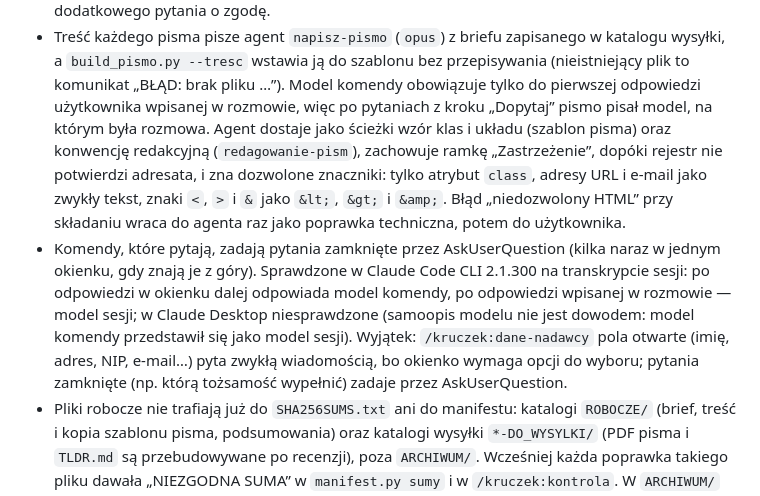
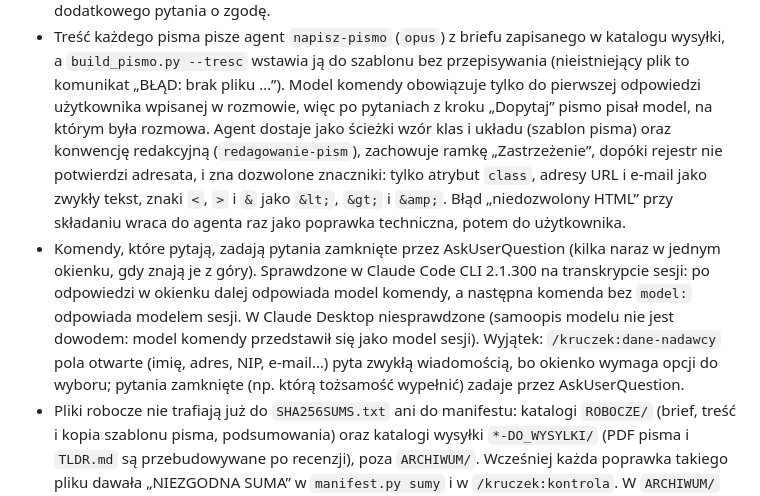
Before and after one commit to matee911/kruczek, a Markdown page: CHANGELOG.md, the part around the change. Drawn GitHub-style.

Commit message:
docs(changelog): sprawdzone zawężone do tego, co pokazał transkrypt; zawijanie wierszy

```diff
--- a/CHANGELOG.md
+++ b/CHANGELOG.md
@@ -34,16 +34,17 @@ wersjonowanie wg [SemVer](https://semver.org/lang/pl/).
 - Treść każdego pisma pisze agent `napisz-pismo` (`opus`) z briefu zapisanego w katalogu wysyłki, a
   `build_pismo.py --tresc` wstawia ją do szablonu bez przepisywania (nieistniejący plik to komunikat
   „BŁĄD: brak pliku …”). Model komendy obowiązuje tylko do pierwszej odpowiedzi użytkownika wpisanej
-  w rozmowie, więc po pytaniach z kroku „Dopytaj” pismo pisał model, na którym była rozmowa. Agent dostaje jako ścieżki wzór
-  klas i układu (szablon pisma) oraz konwencję redakcyjną (`redagowanie-pism`), zachowuje ramkę „Zastrzeżenie”,
-  dopóki rejestr nie potwierdzi adresata, i zna dozwolone znaczniki: tylko atrybut `class`, adresy URL
-  i e-mail jako zwykły tekst, znaki `<`, `>` i `&` jako `&lt;`, `&gt;` i `&amp;`. Błąd „niedozwolony HTML”
-  przy składaniu wraca do agenta raz jako poprawka techniczna, potem do użytkownika.
+  w rozmowie, więc po pytaniach z kroku „Dopytaj” pismo pisał model, na którym była rozmowa. Agent dostaje
+  jako ścieżki wzór klas i układu (szablon pisma) oraz konwencję redakcyjną (`redagowanie-pism`),
+  zachowuje ramkę „Zastrzeżenie”, dopóki rejestr nie potwierdzi adresata, i zna dozwolone znaczniki: tylko
+  atrybut `class`, adresy URL i e-mail jako zwykły tekst, znaki `<`, `>` i `&` jako `&lt;`, `&gt;` i `&amp;`.
+  Błąd „niedozwolony HTML” przy składaniu wraca do agenta raz jako poprawka techniczna, potem do użytkownika.
 - Komendy, które pytają, zadają pytania zamknięte przez AskUserQuestion (kilka naraz w jednym okienku,
   gdy znają je z góry). Sprawdzone w Claude Code CLI 2.1.300 na transkrypcie sesji: po odpowiedzi w okienku
-  dalej odpowiada model komendy, po odpowiedzi wpisanej w rozmowie — model sesji; w Claude Desktop niesprawdzone
-  (samoopis modelu nie jest dowodem: model komendy przedstawił się jako model sesji). Wyjątek: `/kruczek:dane-nadawcy` pola otwarte (imię, adres, NIP, e-mail…) pyta zwykłą
-  wiadomością, bo okienko wymaga opcji do wyboru; pytania zamknięte (np. którą tożsamość wypełnić) zadaje
+  dalej odpowiada model komendy, a następna komenda bez `model:` odpowiada modelem sesji. W Claude Desktop
+  niesprawdzone (samoopis modelu nie jest dowodem: model komendy przedstawił się jako model sesji).
+  Wyjątek: `/kruczek:dane-nadawcy` pola otwarte (imię, adres, NIP, e-mail…) pyta zwykłą wiadomością,
+  bo okienko wymaga opcji do wyboru; pytania zamknięte (np. którą tożsamość wypełnić) zadaje
   przez AskUserQuestion.
 - Pliki robocze nie trafiają już do `SHA256SUMS.txt` ani do manifestu: katalogi `ROBOCZE/` (brief, treść
   i kopia szablonu pisma, podsumowania) oraz katalogi wysyłki `*-DO_WYSYLKI/` (PDF pisma i `TLDR.md` są
```
